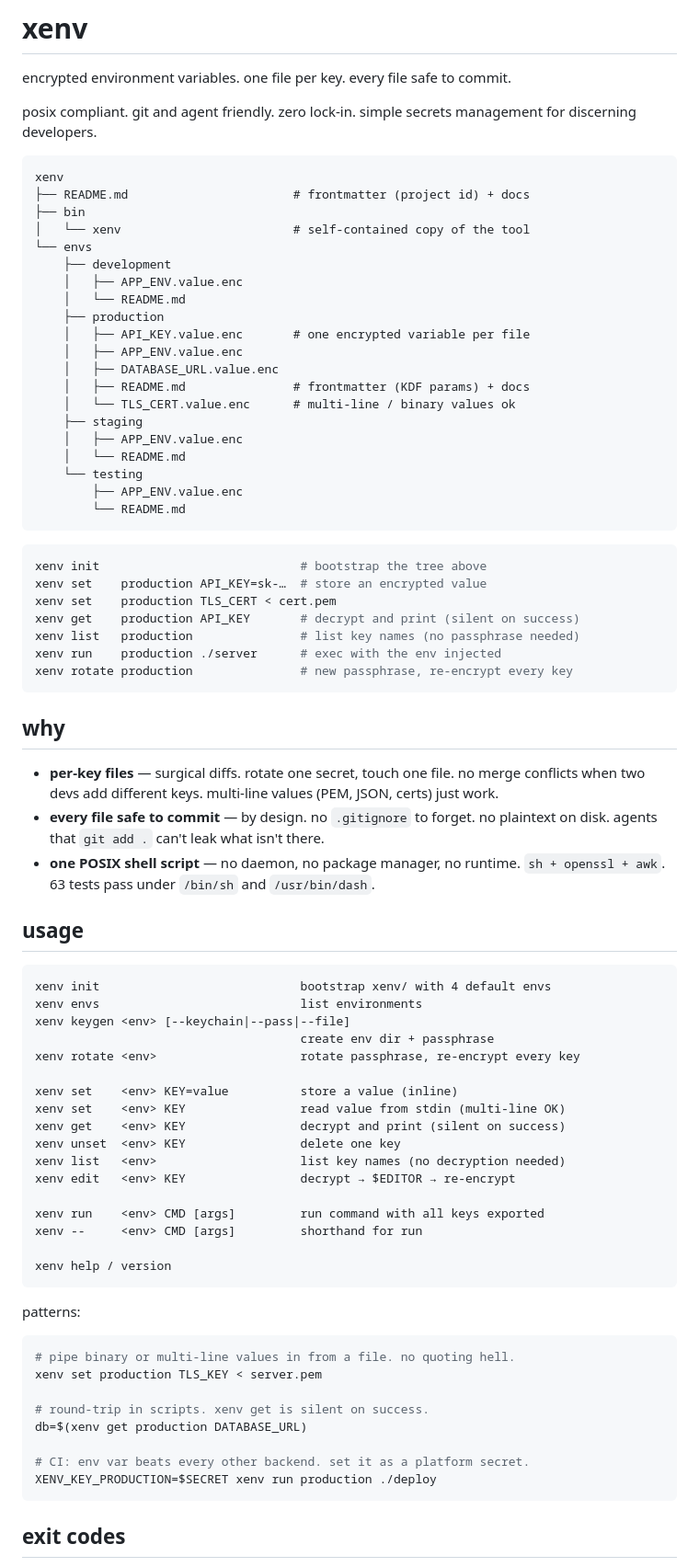
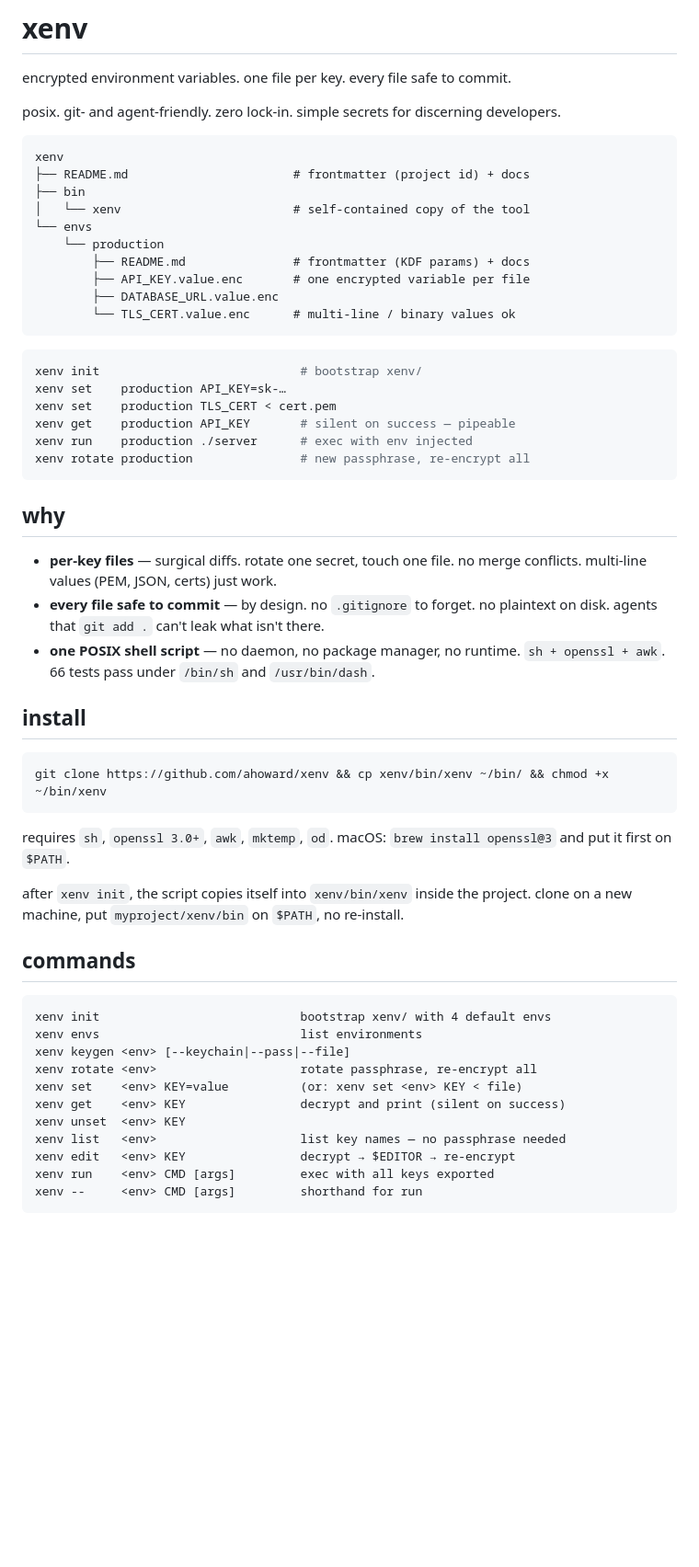
Before and after one commit to ahoward/xenv, a Markdown page: README.md, the part around one of its changes. Shown at 92% size. Drawn GitHub-style; blank space fills up the shorter version.

````diff
--- a/README.md
+++ b/README.md
@@ -2,7 +2,7 @@
 
 encrypted environment variables. one file per key. every file safe to commit.
 
-posix compliant. git and agent friendly. zero lock-in. simple secrets management for discerning developers.
+posix. git- and agent-friendly. zero lock-in. simple secrets for discerning developers.
 
 ```
 xenv
@@ -10,73 +10,51 @@ xenv
 ├── bin
 │   └── xenv                        # self-contained copy of the tool
 └── envs
-    ├── development
-    │   ├── APP_ENV.value.enc
-    │   └── README.md
-    ├── production
-    │   ├── API_KEY.value.enc       # one encrypted variable per file
-    │   ├── APP_ENV.value.enc
-    │   ├── DATABASE_URL.value.enc
-    │   ├── README.md               # frontmatter (KDF params) + docs
-    │   └── TLS_CERT.value.enc      # multi-line / binary values ok
-    ├── staging
-    │   ├── APP_ENV.value.enc
-    │   └── README.md
-    └── testing
-        ├── APP_ENV.value.enc
-        └── README.md
+    └── production
+        ├── README.md               # frontmatter (KDF params) + docs
+        ├── API_KEY.value.enc       # one encrypted variable per file
+        ├── DATABASE_URL.value.enc
+        └── TLS_CERT.value.enc      # multi-line / binary values ok
 ```
 
 ```sh
-xenv init                            # bootstrap the tree above
-xenv set    production API_KEY=sk-…  # store an encrypted value
+xenv init                            # bootstrap xenv/
+xenv set    production API_KEY=sk-…
 xenv set    production TLS_CERT < cert.pem
-xenv get    production API_KEY       # decrypt and print (silent on success)
-xenv list   production               # list key names (no passphrase needed)
-xenv run    production ./server      # exec with the env injected
-xenv rotate production               # new passphrase, re-encrypt every key
+xenv get    production API_KEY       # silent on success — pipeable
+xenv run    production ./server      # exec with env injected
+xenv rotate production               # new passphrase, re-encrypt all
 ```
 
 ## why
 
-- **per-key files** — surgical diffs. rotate one secret, touch one file. no merge conflicts when two devs add different keys. multi-line values (PEM, JSON, certs) just work.
+- **per-key files** — surgical diffs. rotate one secret, touch one file. no merge conflicts. multi-line values (PEM, JSON, certs) just work.
 - **every file safe to commit** — by design. no `.gitignore` to forget. no plaintext on disk. agents that `git add .` can't leak what isn't there.
-- **one POSIX shell script** — no daemon, no package manager, no runtime. `sh + openssl + awk`. 63 tests pass under `/bin/sh` and `/usr/bin/dash`.
+- **one POSIX shell script** — no daemon, no package manager, no runtime. `sh + openssl + awk`. 66 tests pass under `/bin/sh` and `/usr/bin/dash`.
 
-## usage
+## install
+
+```sh
+git clone https://github.com/ahoward/xenv && cp xenv/bin/xenv ~/bin/ && chmod +x ~/bin/xenv
+```
+
+requires `sh`, `openssl 3.0+`, `awk`, `mktemp`, `od`. macOS: `brew install openssl@3` and put it first on `$PATH`.
+
+after `xenv init`, the script copies itself into `xenv/bin/xenv` inside the project. clone on a new machine, put `myproject/xenv/bin` on `$PATH`, no re-install.
+
+## commands
 
 ```
 xenv init                            bootstrap xenv/ with 4 default envs
 xenv envs                            list environments
 xenv keygen <env> [--keychain|--pass|--file]
-                                     create env dir + passphrase
-xenv rotate <env>                    rotate passphrase, re-encrypt every key
-
-xenv set    <env> KEY=value          store a value (inline)
-xenv set    <env> KEY                read value from stdin (multi-line OK)
+xenv rotate <env>                    rotate passphrase, re-encrypt all
+xenv set    <env> KEY=value          (or: xenv set <env> KEY < file)
 xenv get    <env> KEY                decrypt and print (silent on success)
-xenv unset  <env> KEY                delete one key
-xenv list   <env>                    list key names (no decryption needed)
+xenv unset  <env> KEY
+xenv list   <env>                    list key names — no passphrase needed
 xenv edit   <env> KEY                decrypt → $EDITOR → re-encrypt
-
-xenv run    <env> CMD [args]         run command with all keys exported
+xenv run    <env> CMD [args]         exec with all keys exported
 xenv --     <env> CMD [args]         shorthand for run
-
-xenv help / version
 ```
 
-patterns:
-
-```sh
-# pipe binary or multi-line values in from a file. no quoting hell.
-xenv set production TLS_KEY < server.pem
-
-# round-trip in scripts. xenv get is silent on success.
-db=$(xenv get production DATABASE_URL)
-
-# CI: env var beats every other backend. set it as a platform secret.
-XENV_KEY_PRODUCTION=$SECRET xenv run production ./deploy
-```
-
-## exit codes
-
````
Also changed, not shown: other parts of README.md (+43 -110 lines).
